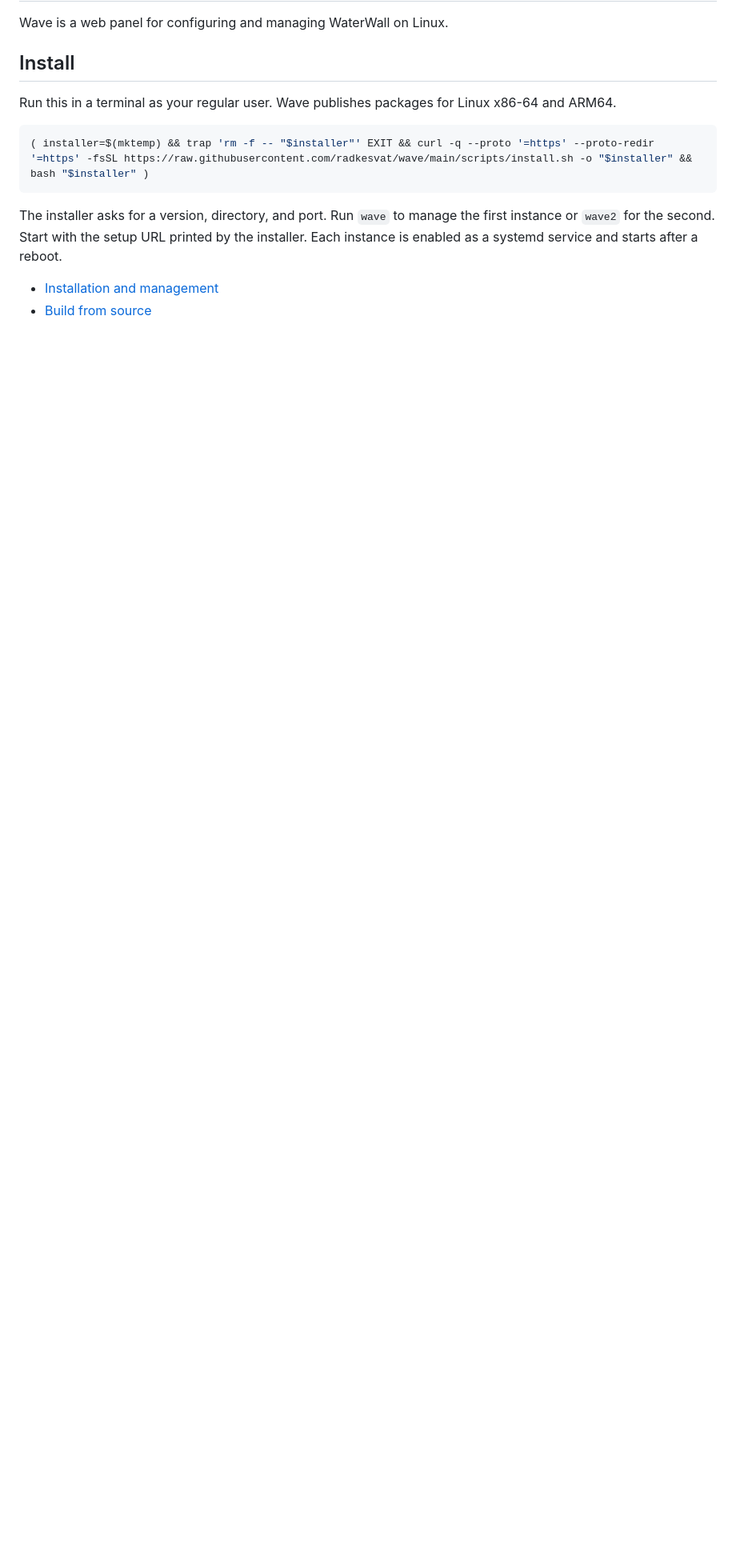
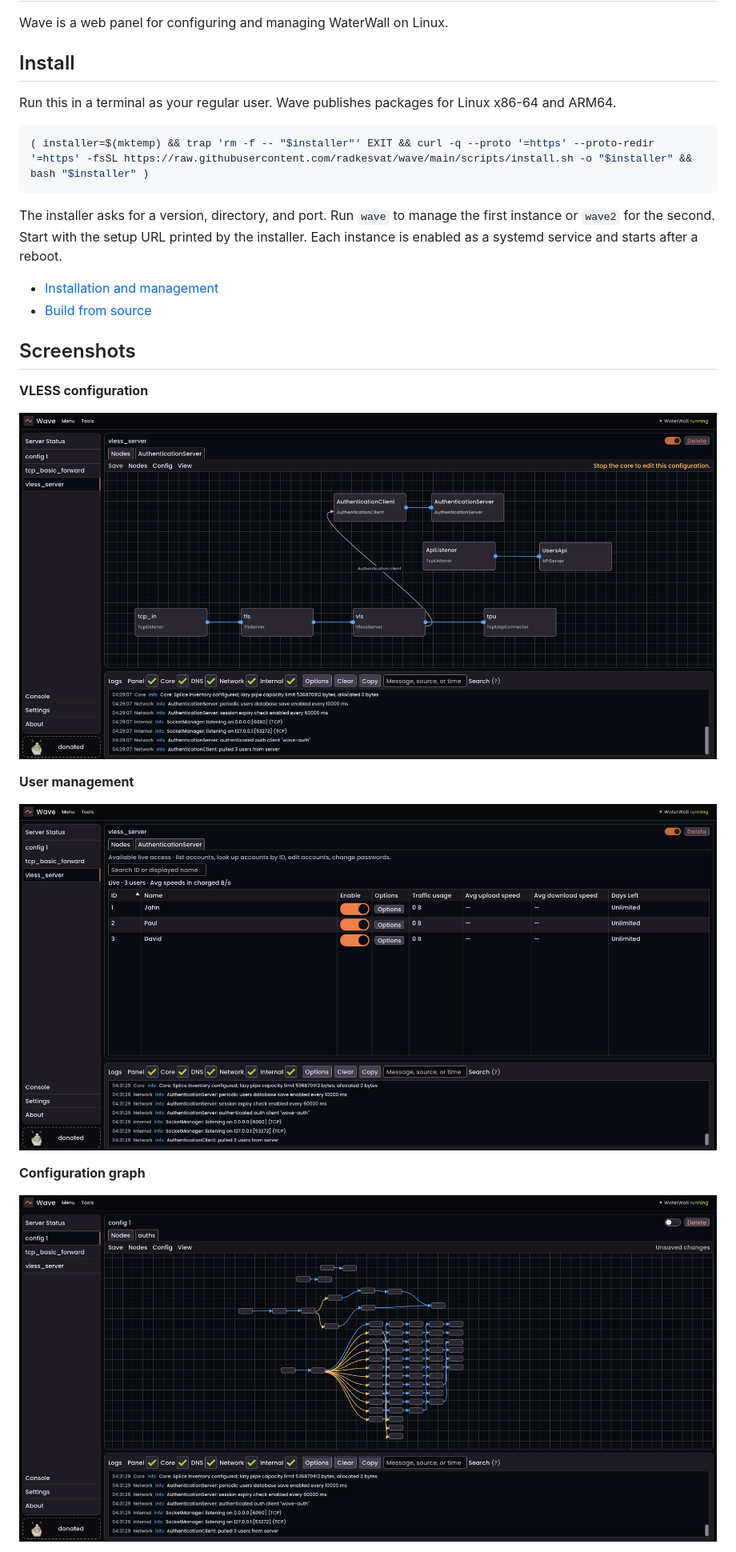
Before and after one commit to radkesvat/wave, a Markdown page: README.md, the part around one of its changes. Shown at 80% size. Drawn GitHub-style; pictures changed too: doc/screenshots/authentication-users.png (added), doc/screenshots/configuration-graph.png (added), doc/screenshots/vless-configuration.png (added); blank space fills up the shorter version.

Commit message:
Added screenshots

```diff
--- a/README.md
+++ b/README.md
@@ -17,3 +17,18 @@ a reboot.
 
 - [Installation and management](doc/installing.md)
 - [Build from source](doc/building.md)
+
+## Screenshots
+
+**VLESS configuration**
+
+![VLESS server node graph with live WaterWall logs](doc/screenshots/vless-configuration.png)
+
+**User management**
+
+![AuthenticationServer user roster with account controls and traffic usage](doc/screenshots/authentication-users.png)
+
+**Configuration graph**
+
+![Zoomed-out view of a WaterWall configuration with multiple branches](doc/screenshots/configuration-graph.png)
+
```
Also changed, not shown: other parts of README.md (+11 -0 lines), doc/screenshots/browser-console.png (added), doc/screenshots/saved-configuration-json.png (added), doc/screenshots/sign-in.png (added).
